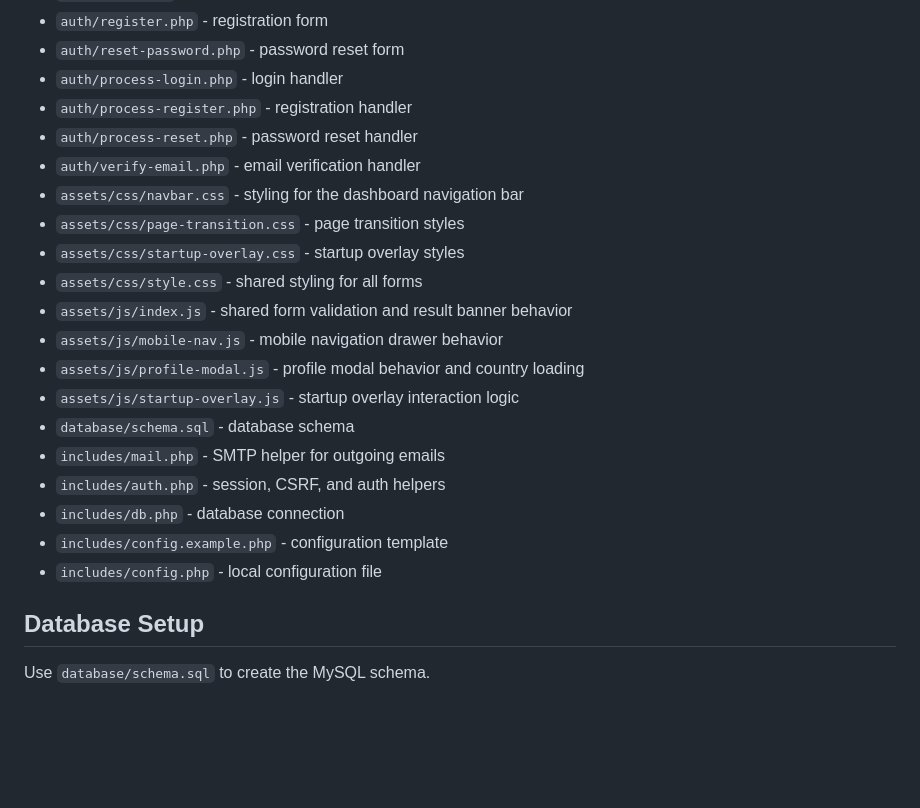
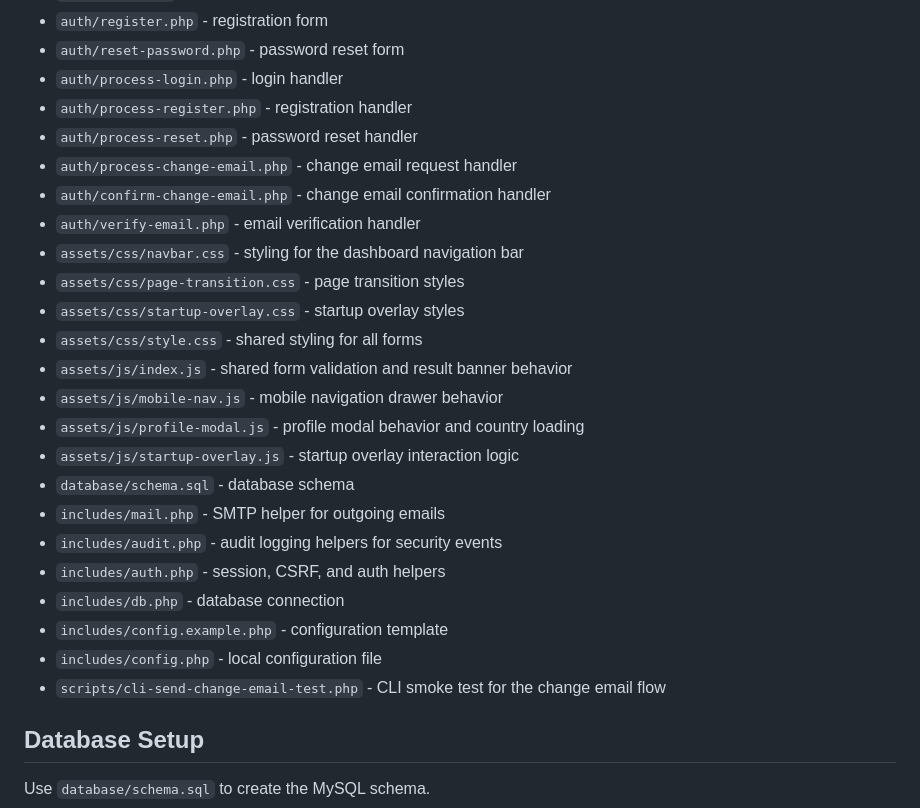
Before and after one commit to StartUpFlow-MandalaTeam/StartUpFlow-by-MandalaTeam, a Markdown page: README.md, the part around one of its changes. Drawn GitHub-style; blank space fills up the shorter version.

```diff
--- a/README.md
+++ b/README.md
@@ -22,6 +22,8 @@ The user can move between the pages through the UI links, and each form has both
 - `auth/process-login.php` - login handler
 - `auth/process-register.php` - registration handler
 - `auth/process-reset.php` - password reset handler
+- `auth/process-change-email.php` - change email request handler
+- `auth/confirm-change-email.php` - change email confirmation handler
 - `auth/verify-email.php` - email verification handler
 - `assets/css/navbar.css` - styling for the dashboard navigation bar
 - `assets/css/page-transition.css` - page transition styles
@@ -33,10 +35,12 @@ The user can move between the pages through the UI links, and each form has both
 - `assets/js/startup-overlay.js` - startup overlay interaction logic
 - `database/schema.sql` - database schema
 - `includes/mail.php` - SMTP helper for outgoing emails
+- `includes/audit.php` - audit logging helpers for security events
 - `includes/auth.php` - session, CSRF, and auth helpers
 - `includes/db.php` - database connection
 - `includes/config.example.php` - configuration template
 - `includes/config.php` - local configuration file
+- `scripts/cli-send-change-email-test.php` - CLI smoke test for the change email flow
 
 ## Database Setup
 
```
Also changed, not shown: other parts of README.md (+33 -0 lines).
